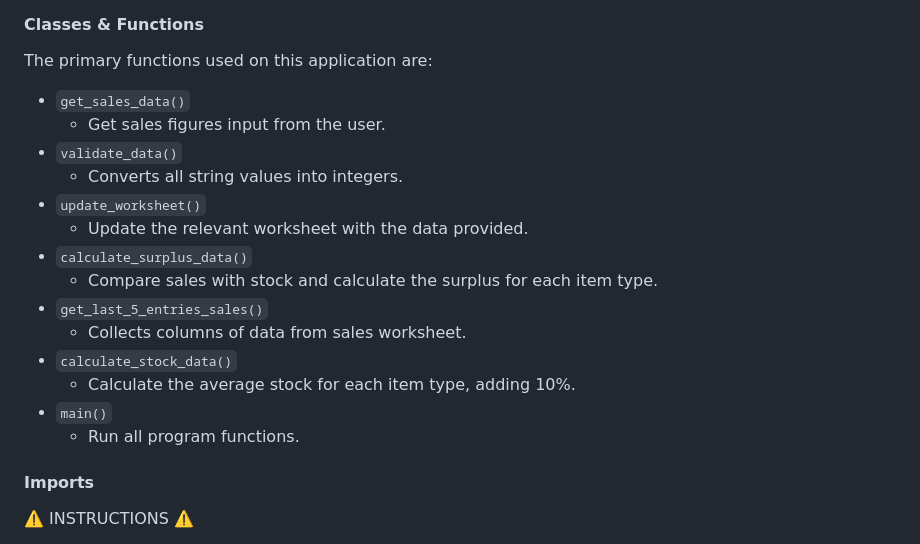
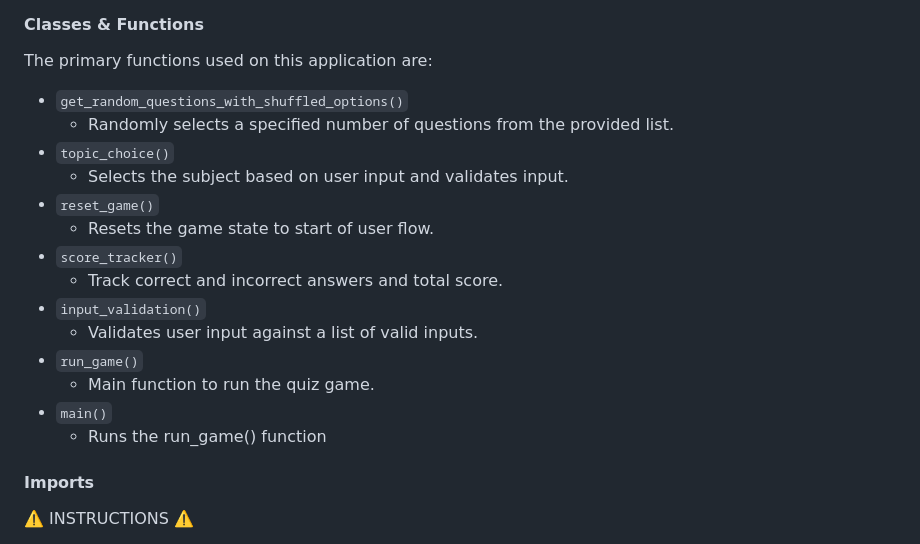
Before and after one commit to RadwanDuadu/AcademIQ, a Markdown page: README.md, the part around the change. GitHub-like rendering.

Commit message:
Add the functions section to readme file

```diff
--- a/README.md
+++ b/README.md
@@ -178,20 +178,20 @@ Source: [Mermaid Flowchart for AcademIQ](https://mermaid.live/edit#pako:eNqtVE1z
 
 The primary functions used on this application are:
 
-- `get_sales_data()`
-    - Get sales figures input from the user.
-- `validate_data()`
-    - Converts all string values into integers.
-- `update_worksheet()`
-    - Update the relevant worksheet with the data provided.
-- `calculate_surplus_data()`
-    - Compare sales with stock and calculate the surplus for each item type.
-- `get_last_5_entries_sales()`
-    - Collects columns of data from sales worksheet.
-- `calculate_stock_data()`
-    -  Calculate the average stock for each item type, adding 10%.
+- `get_random_questions_with_shuffled_options()`
+    - Randomly selects a specified number of questions from the provided list.
+- `topic_choice()`
+    - Selects the subject based on user input and validates input.
+- `reset_game()`
+    - Resets the game state to start of user flow.
+- `score_tracker()`
+    - Track correct and incorrect answers and total score.
+- `input_validation()`
+    - Validates user input against a list of valid inputs.
+- `run_game()`
+    - Main function to run the quiz game.
 - `main()`
-    - Run all program functions.
+    - Runs the run_game() function
 
 #### Imports
 
```
